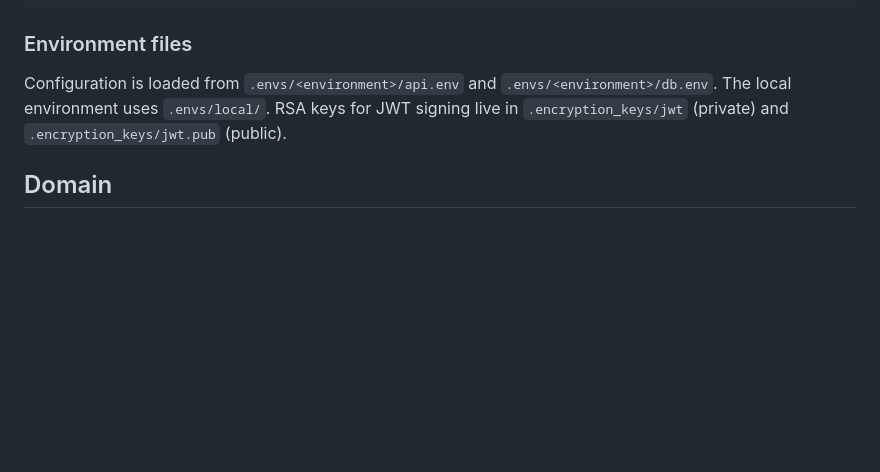
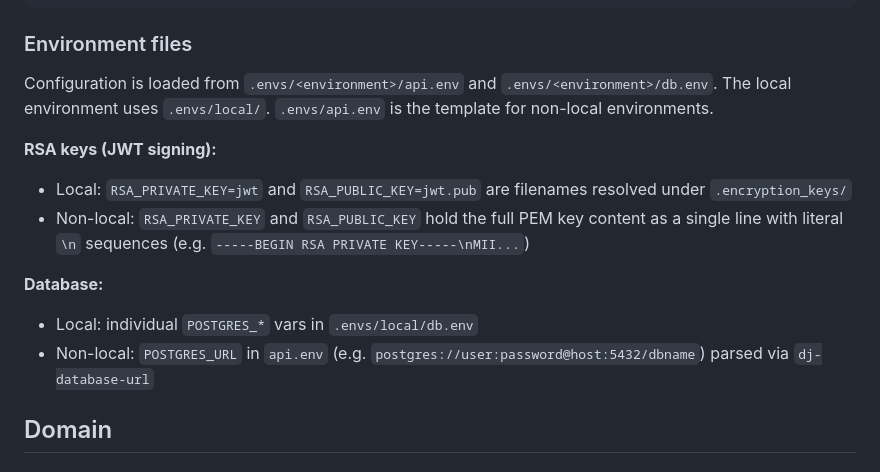
Before and after one commit to RaviBhalani/incubyte-salary-management-backend-service, a Markdown page: CLAUDE.md, the part around one of its changes. GitHub-like rendering; blank space fills up the shorter version.

```diff
--- a/CLAUDE.md
+++ b/CLAUDE.md
@@ -40,7 +40,15 @@ docker exec -it incubyte_salary_management_backend_service_api python manage.py
 
 ### Environment files
 
-Configuration is loaded from `.envs/<environment>/api.env` and `.envs/<environment>/db.env`. The local environment uses `.envs/local/`. RSA keys for JWT signing live in `.encryption_keys/jwt` (private) and `.encryption_keys/jwt.pub` (public).
+Configuration is loaded from `.envs/<environment>/api.env` and `.envs/<environment>/db.env`. The local environment uses `.envs/local/`. `.envs/api.env` is the template for non-local environments.
+
+**RSA keys (JWT signing):**
+- Local: `RSA_PRIVATE_KEY=jwt` and `RSA_PUBLIC_KEY=jwt.pub` are filenames resolved under `.encryption_keys/`
+- Non-local: `RSA_PRIVATE_KEY` and `RSA_PUBLIC_KEY` hold the full PEM key content as a single line with literal `\n` sequences (e.g. `-----BEGIN RSA PRIVATE KEY-----\nMII...`)
+
+**Database:**
+- Local: individual `POSTGRES_*` vars in `.envs/local/db.env`
+- Non-local: `POSTGRES_URL` in `api.env` (e.g. `postgres://user:password@host:5432/dbname`) parsed via `dj-database-url`
 
 ## Domain
 
```
Also changed, not shown: other parts of CLAUDE.md (+28 -4 lines).
